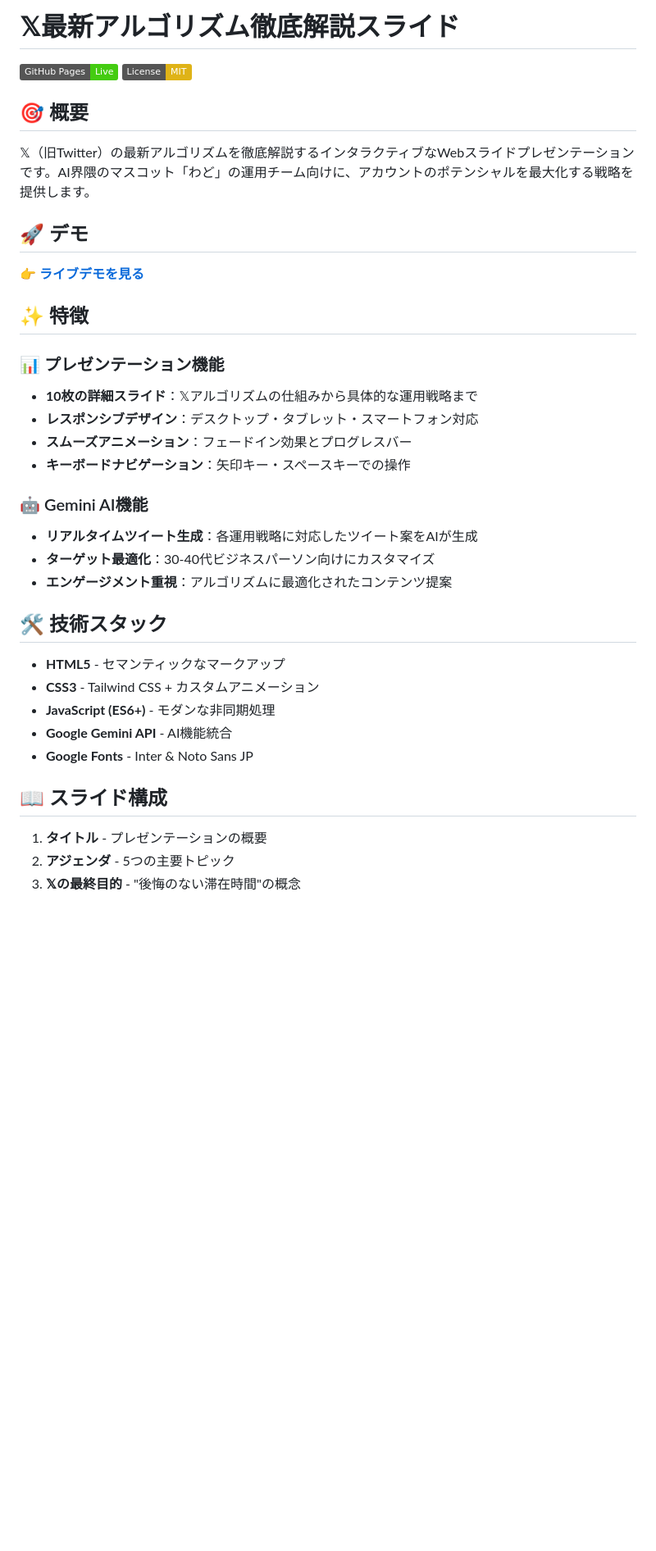
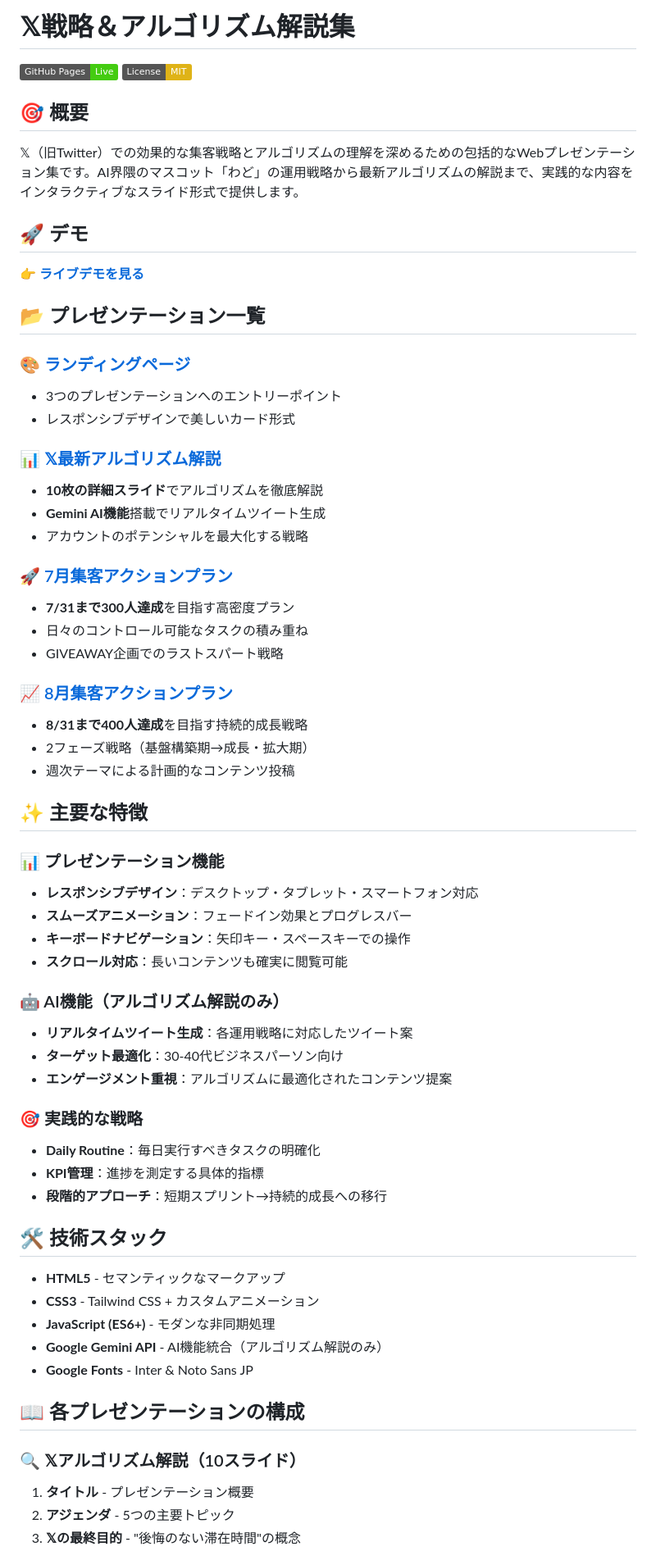
Before and after one commit to kento-nakai-ai/x-algorithm, a Markdown page: README.md, the part around the change printed below. Shown: that part at 82% size. Drawn GitHub-style; badges without logos; blank space fills up the shorter version.

Commit message:
READMEを包括的に更新 - 3つのプレゼンテーションと集客戦略を含む詳細な説明に改善

```diff
--- a/README.md
+++ b/README.md
@@ -1,39 +1,66 @@
-# 𝕏最新アルゴリズム徹底解説スライド
+# 𝕏戦略＆アルゴリズム解説集
 
 [![GitHub Pages](https://img.shields.io/badge/GitHub%20Pages-Live-brightgreen)](https://kento-nakai-ai.github.io/x-algorithm/)
 [![License: MIT](https://img.shields.io/badge/License-MIT-yellow.svg)](https://opensource.org/licenses/MIT)
 
 ## 🎯 概要
 
-𝕏（旧Twitter）の最新アルゴリズムを徹底解説するインタラクティブなWebスライドプレゼンテーションです。AI界隈のマスコット「わど」の運用チーム向けに、アカウントのポテンシャルを最大化する戦略を提供します。
+𝕏（旧Twitter）での効果的な集客戦略とアルゴリズムの理解を深めるための包括的なWebプレゼンテーション集です。AI界隈のマスコット「わど」の運用戦略から最新アルゴリズムの解説まで、実践的な内容をインタラクティブなスライド形式で提供します。
 
 ## 🚀 デモ
 
 👉 **[ライブデモを見る](https://kento-nakai-ai.github.io/x-algorithm/)**
 
-## ✨ 特徴
+## 📂 プレゼンテーション一覧
+
+### 🎨 [ランディングページ](https://kento-nakai-ai.github.io/x-algorithm/)
+- 3つのプレゼンテーションへのエントリーポイント
+- レスポンシブデザインで美しいカード形式
+
+### 📊 [𝕏最新アルゴリズム解説](https://kento-nakai-ai.github.io/x-algorithm/x-algorithm-original.html)
+- **10枚の詳細スライド**でアルゴリズムを徹底解説
+- **Gemini AI機能**搭載でリアルタイムツイート生成
+- アカウントのポテンシャルを最大化する戦略
+
+### 🚀 [7月集客アクションプラン](https://kento-nakai-ai.github.io/x-algorithm/7-x-actions.html)
+- **7/31まで300人達成**を目指す高密度プラン
+- 日々のコントロール可能なタスクの積み重ね
+- GIVEAWAY企画でのラストスパート戦略
+
+### 📈 [8月集客アクションプラン](https://kento-nakai-ai.github.io/x-algorithm/8-x-actions.html)
+- **8/31まで400人達成**を目指す持続的成長戦略
+- 2フェーズ戦略（基盤構築期→成長・拡大期）
+- 週次テーマによる計画的なコンテンツ投稿
+
+## ✨ 主要な特徴
 
 ### 📊 プレゼンテーション機能
-- **10枚の詳細スライド**：𝕏アルゴリズムの仕組みから具体的な運用戦略まで
 - **レスポンシブデザイン**：デスクトップ・タブレット・スマートフォン対応
 - **スムーズアニメーション**：フェードイン効果とプログレスバー
 - **キーボードナビゲーション**：矢印キー・スペースキーでの操作
+- **スクロール対応**：長いコンテンツも確実に閲覧可能
 
-### 🤖 Gemini AI機能
-- **リアルタイムツイート生成**：各運用戦略に対応したツイート案をAIが生成
-- **ターゲット最適化**：30-40代ビジネスパーソン向けにカスタマイズ
+### 🤖 AI機能（アルゴリズム解説のみ）
+- **リアルタイムツイート生成**：各運用戦略に対応したツイート案
+- **ターゲット最適化**：30-40代ビジネスパーソン向け
 - **エンゲージメント重視**：アルゴリズムに最適化されたコンテンツ提案
+
+### 🎯 実践的な戦略
+- **Daily Routine**：毎日実行すべきタスクの明確化
+- **KPI管理**：進捗を測定する具体的指標
+- **段階的アプローチ**：短期スプリント→持続的成長への移行
 
 ## 🛠 技術スタック
 
 - **HTML5** - セマンティックなマークアップ
 - **CSS3** - Tailwind CSS + カスタムアニメーション
 - **JavaScript (ES6+)** - モダンな非同期処理
-- **Google Gemini API** - AI機能統合
+- **Google Gemini API** - AI機能統合（アルゴリズム解説のみ）
 - **Google Fonts** - Inter & Noto Sans JP
 
-## 📖 スライド構成
+## 📖 各プレゼンテーションの構成
 
-1. **タイトル** - プレゼンテーションの概要
+### 🔍 𝕏アルゴリズム解説（10スライド）
+1. **タイトル** - プレゼンテーション概要
 2. **アジェンダ** - 5つの主要トピック
 3. **𝕏の最終目的** - "後悔のない滞在時間"の概念
```
Also changed, not shown: other parts of README.md (+59 -12 lines).
